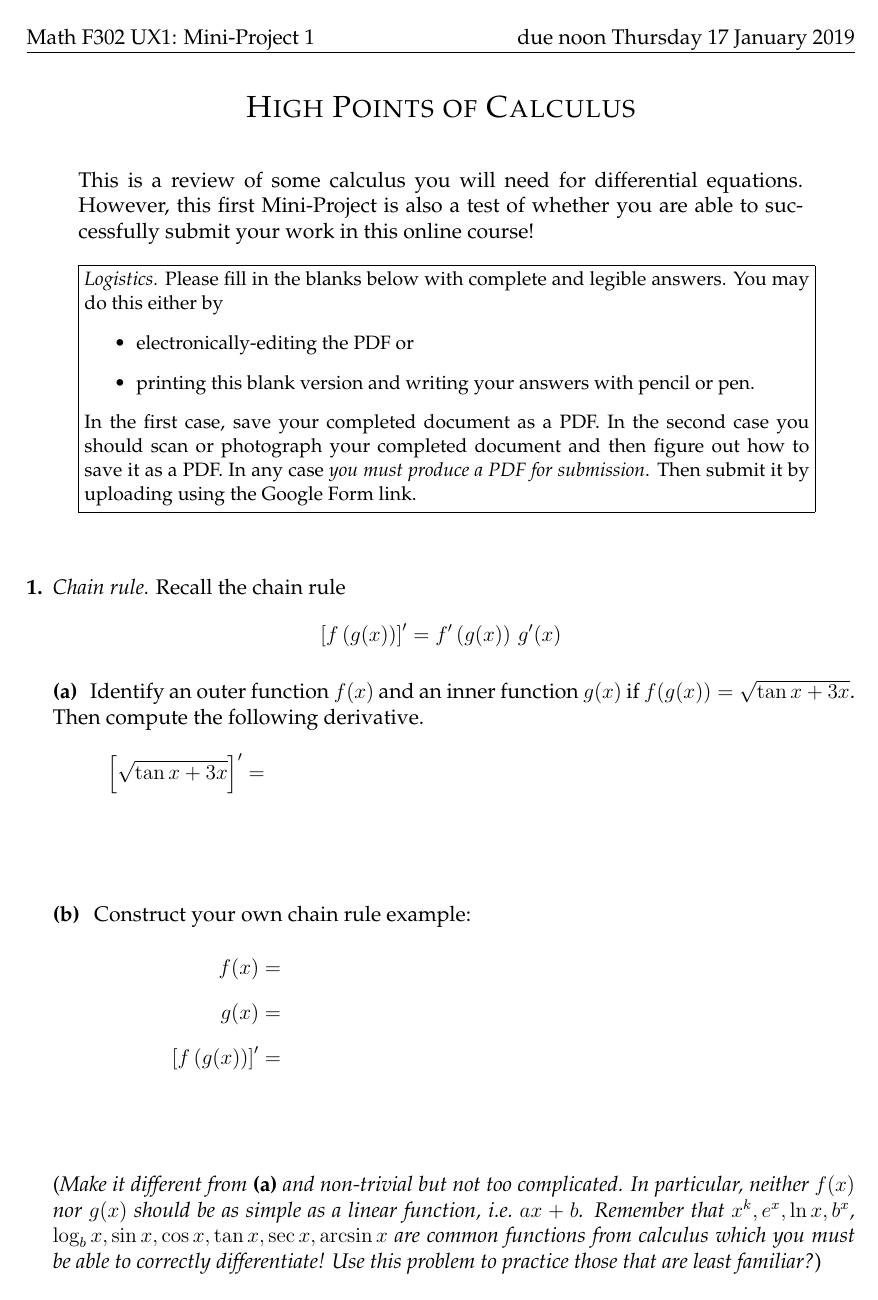
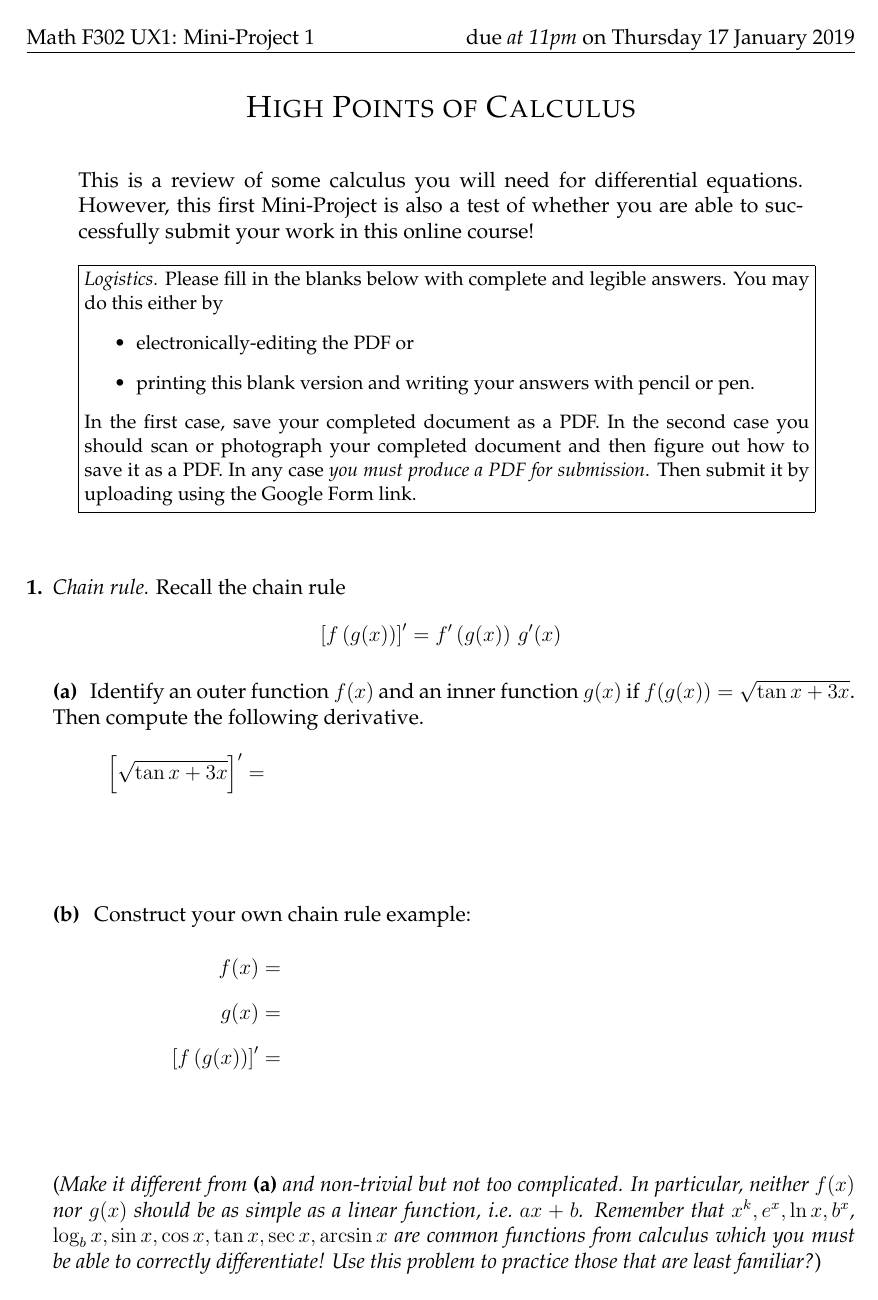
Before and after one commit to bueler/math302, a LaTeX document (assets/mp/mp1.tex): page 1 of 4. Compiled offline with pdfLaTeX.

Commit message:
update time of due for mp1

```diff
--- a/assets/mp/mp1.tex
+++ b/assets/mp/mp1.tex
@@ -64,7 +64,7 @@
 \newcommand{\epart}[1]{\noindent \textbf{(#1)} \,}
 
 \doclabel{Math F302 UX1: Mini-Project 1}
-\docdate{due noon Thursday 17 January 2019}
+\docdate{due \emph{at 11pm} on Thursday 17 January 2019}
 
 \begin{document}
 \renewcommand{\d}{\displaystyle}
```
Also changed, not shown: assets/mp/mp1.pdf.
